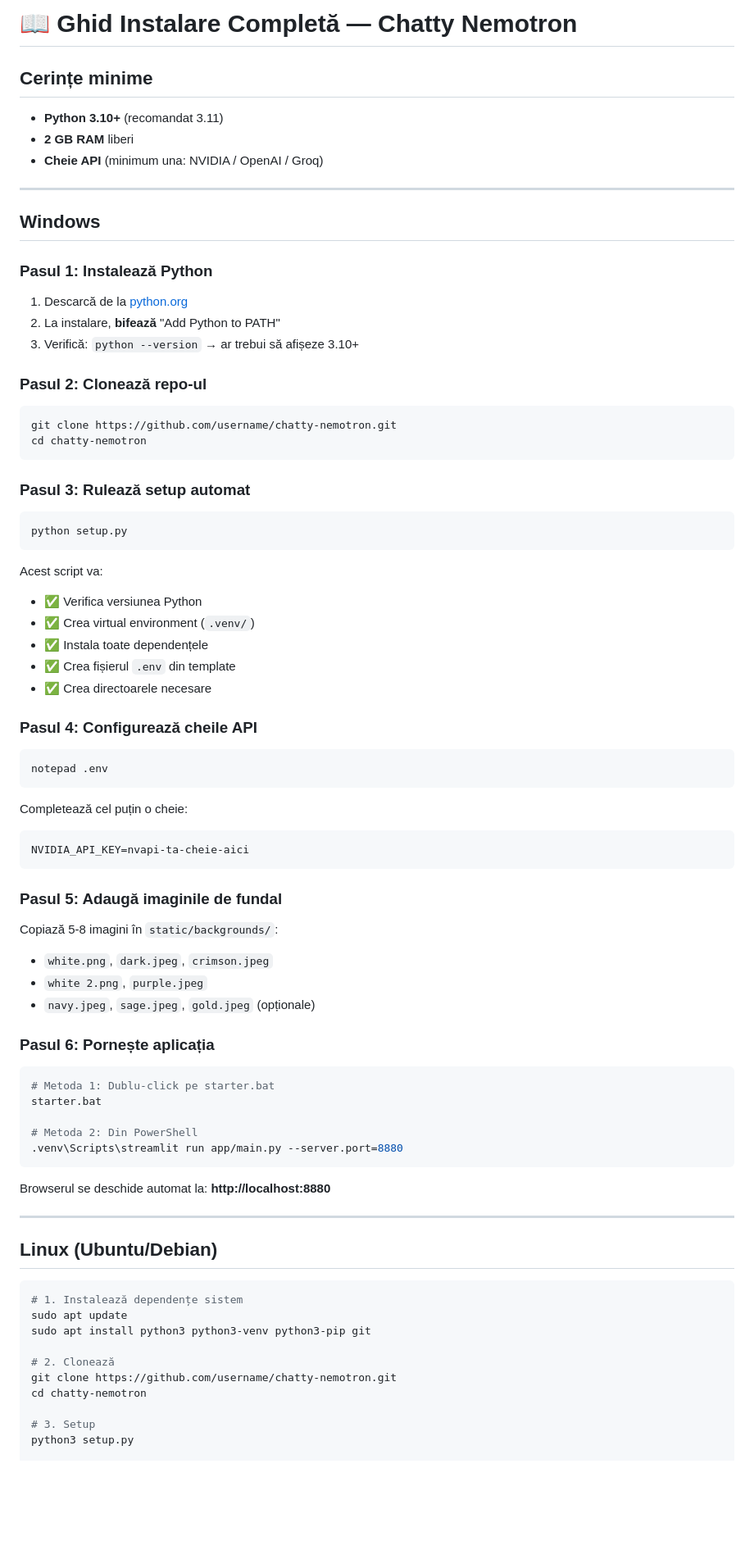
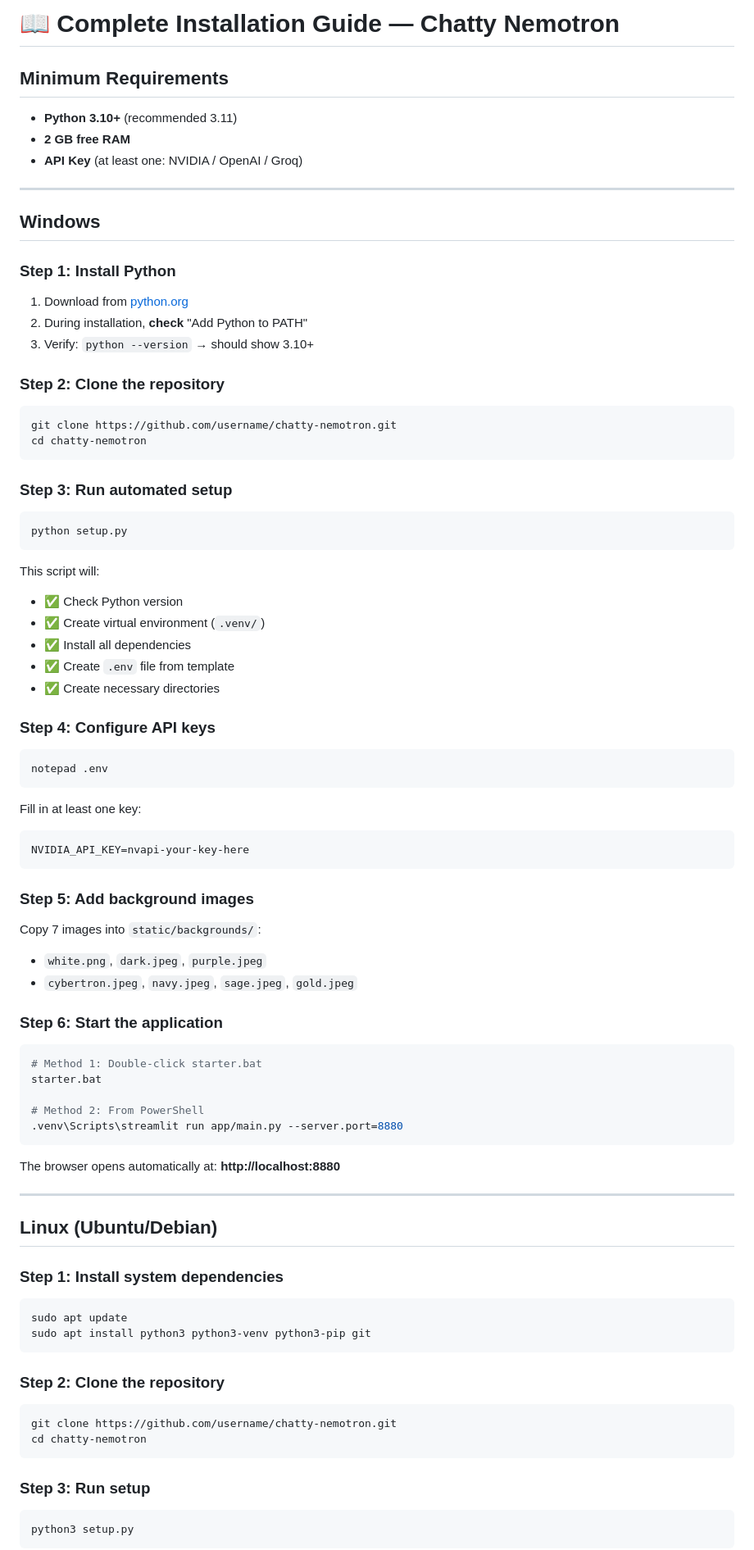
Before and after one commit to georgevpopa/chatty-nemotron, a Markdown page: INSTALL.md, the part around one of its changes. Shown at 82% size. Drawn GitHub-style; blank space fills up the shorter version.

Commit message:
Update INSTALL.md to English, remove outdated image references

````diff
--- a/INSTALL.md
+++ b/INSTALL.md
@@ -1,84 +1,91 @@
-# 📖 Ghid Instalare Completă — Chatty Nemotron
+# 📖 Complete Installation Guide — Chatty Nemotron
 
-## Cerințe minime
+## Minimum Requirements
 
-- **Python 3.10+** (recomandat 3.11)
-- **2 GB RAM** liberi
-- **Cheie API** (minimum una: NVIDIA / OpenAI / Groq)
+- **Python 3.10+** (recommended 3.11)
+- **2 GB free RAM**
+- **API Key** (at least one: NVIDIA / OpenAI / Groq)
 
 ---
 
 ## Windows
 
-### Pasul 1: Instalează Python
+### Step 1: Install Python
 
-1. Descarcă de la [python.org](https://www.python.org/downloads/)
-2. La instalare, **bifează** "Add Python to PATH"
-3. Verifică: `python --version` → ar trebui să afișeze 3.10+
+1. Download from [python.org](https://www.python.org/downloads/)
+2. During installation, **check** "Add Python to PATH"
+3. Verify: `python --version` → should show 3.10+
 
-### Pasul 2: Clonează repo-ul
+### Step 2: Clone the repository
 
 ```powershell
 git clone https://github.com/username/chatty-nemotron.git
 cd chatty-nemotron
 ```
 
-### Pasul 3: Rulează setup automat
+### Step 3: Run automated setup
 
 ```powershell
 python setup.py
 ```
 
-Acest script va:
-- ✅ Verifica versiunea Python
-- ✅ Crea virtual environment (`.venv/`)
-- ✅ Instala toate dependențele
-- ✅ Crea fișierul `.env` din template
-- ✅ Crea directoarele necesare
+This script will:
+- ✅ Check Python version
+- ✅ Create virtual environment (`.venv/`)
+- ✅ Install all dependencies
+- ✅ Create `.env` file from template
+- ✅ Create necessary directories
 
-### Pasul 4: Configurează cheile API
+### Step 4: Configure API keys
 
 ```powershell
 notepad .env
 ```
 
-Completează cel puțin o cheie:
+Fill in at least one key:
 ```env
-NVIDIA_API_KEY=nvapi-ta-cheie-aici
+NVIDIA_API_KEY=nvapi-your-key-here
 ```
 
-### Pasul 5: Adaugă imaginile de fundal
+### Step 5: Add background images
 
-Copiază 5-8 imagini în `static/backgrounds/`:
-- `white.png`, `dark.jpeg`, `crimson.jpeg`
-- `white 2.png`, `purple.jpeg`
-- `navy.jpeg`, `sage.jpeg`, `gold.jpeg` (opționale)
+Copy 7 images into `static/backgrounds/`:
+- `white.png`, `dark.jpeg`, `purple.jpeg`
+- `cybertron.jpeg`, `navy.jpeg`, `sage.jpeg`, `gold.jpeg`
 
-### Pasul 6: Pornește aplicația
+### Step 6: Start the application
 
 ```powershell
-# Metoda 1: Dublu-click pe starter.bat
+# Method 1: Double-click starter.bat
 starter.bat
 
-# Metoda 2: Din PowerShell
+# Method 2: From PowerShell
 .venv\Scripts\streamlit run app/main.py --server.port=8880
 ```
 
-Browserul se deschide automat la: **http://localhost:8880**
+The browser opens automatically at: **http://localhost:8880**
 
 ---
 
 ## Linux (Ubuntu/Debian)
 
+### Step 1: Install system dependencies
+
 ```bash
-# 1. Instalează dependențe sistem
 sudo apt update
 sudo apt install python3 python3-venv python3-pip git
+```
 
-# 2. Clonează
+### Step 2: Clone the repository
+
+```bash
 git clone https://github.com/username/chatty-nemotron.git
 cd chatty-nemotron
+```
 
-# 3. Setup
+### Step 3: Run setup
+
+```bash
 python3 setup.py
+```
 
````
Also changed, not shown: other parts of INSTALL.md (+54 -27 lines).
